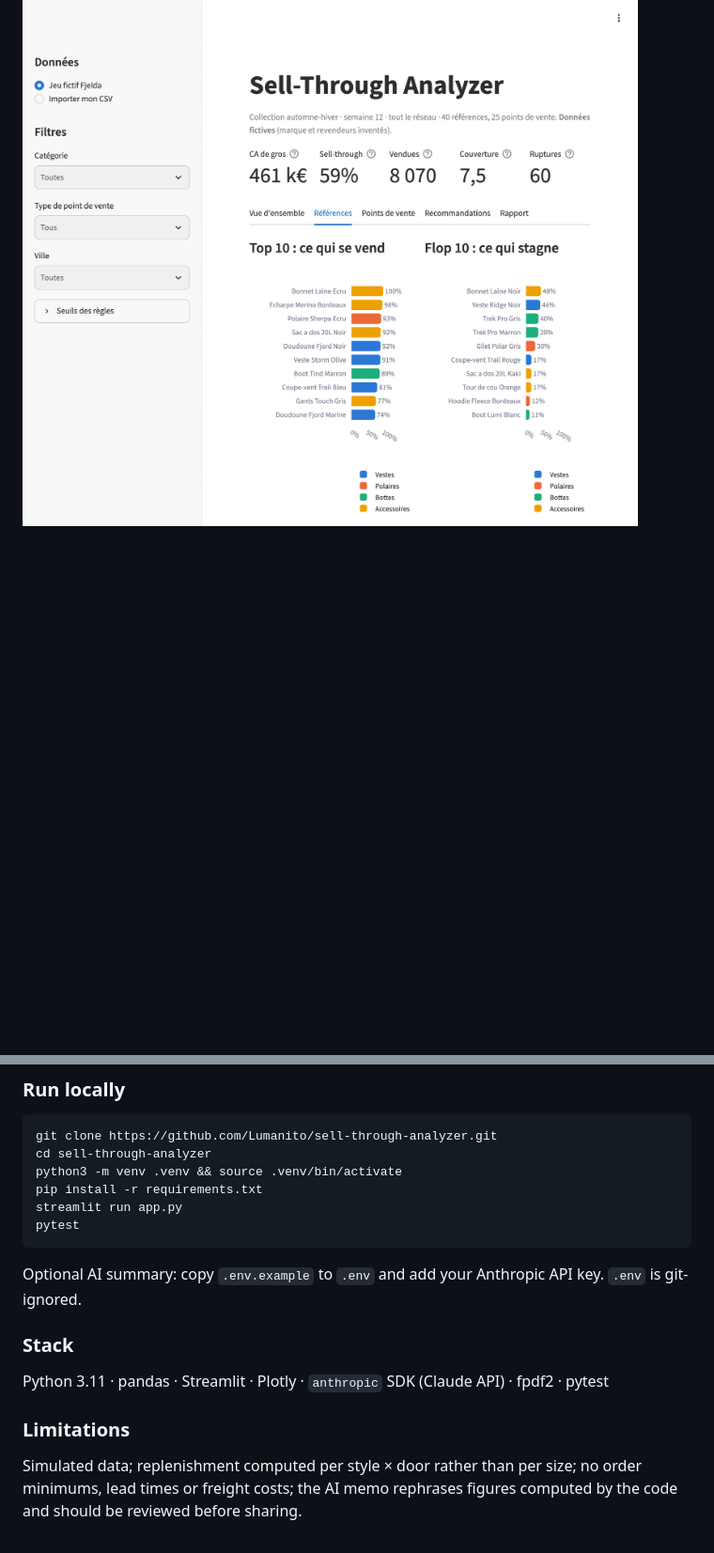
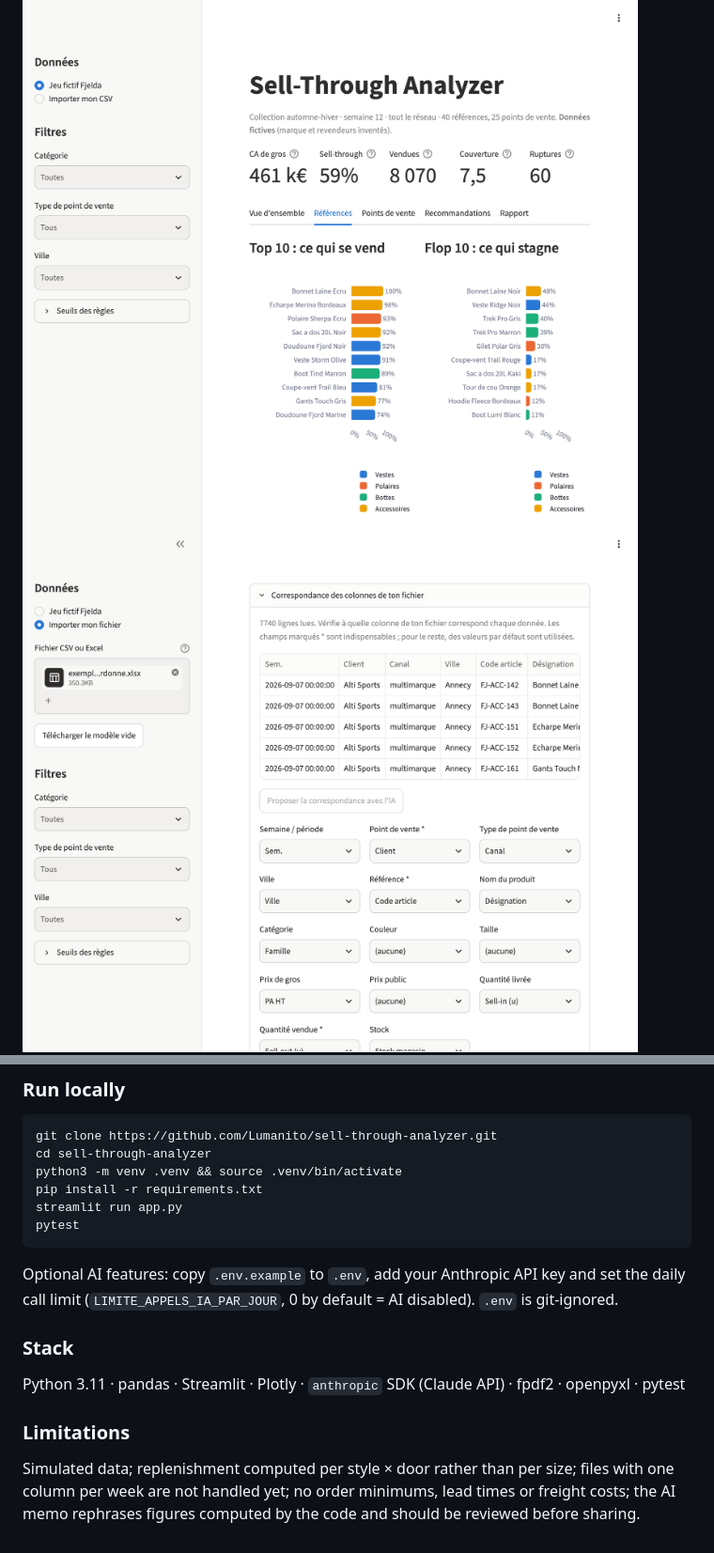
Before and after one commit to Lumanito/sell-through-analyzer, a Markdown page: README.md, 2 parts joined by grey strips. Shown at 94% size. Drawn GitHub-style; pictures changed too: docs/screenshots/import.png (added); blank space fills up the shorter version.

Commit message:
README : documentation de l'import intelligent
Co-Authored-By: Claude Opus 5.5 <noreply@anthropic.com>

````diff
--- a/README.md
+++ b/README.md
@@ -24,6 +24,7 @@ Cet outil le fait automatiquement à partir d'un simple export CSV des ventes et
 | **Interface** | Application Streamlit avec filtres (catégorie, type de point de vente, ville), graphiques interactifs, exports CSV, rapport en Markdown ou PDF. |
 
 ![Top et flop des références](docs/screenshots/references.png)
+![Import d'un Excel désordonné](docs/screenshots/import.png)
 ![Recommandations](docs/screenshots/recommandations.png)
 
 ## Méthode de calcul des KPIs
@@ -138,12 +151,12 @@ streamlit run app.py
 pytest
 ```
 
-Optional AI summary: copy `.env.example` to `.env` and add your Anthropic API key. `.env` is git-ignored.
+Optional AI features: copy `.env.example` to `.env`, add your Anthropic API key and set the daily call limit (`LIMITE_APPELS_IA_PAR_JOUR`, 0 by default = AI disabled). `.env` is git-ignored.
 
 ### Stack
 
-Python 3.11 · pandas · Streamlit · Plotly · `anthropic` SDK (Claude API) · fpdf2 · pytest
+Python 3.11 · pandas · Streamlit · Plotly · `anthropic` SDK (Claude API) · fpdf2 · openpyxl · pytest
 
 ### Limitations
 
-Simulated data; replenishment computed per style × door rather than per size; no order minimums, lead times or freight costs; the AI memo rephrases figures computed by the code and should be reviewed before sharing.
+Simulated data; replenishment computed per style × door rather than per size; files with one column per week are not handled yet; no order minimums, lead times or freight costs; the AI memo rephrases figures computed by the code and should be reviewed before sharing.
````
Also changed, not shown: other parts of README.md (+19 -7 lines).
